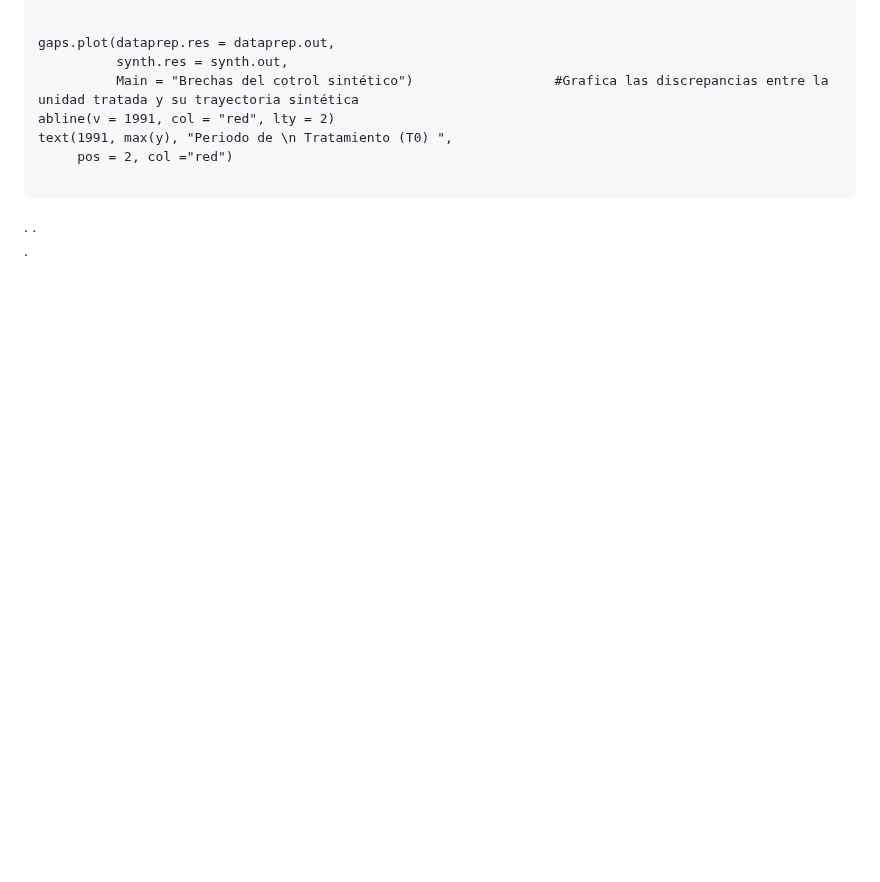
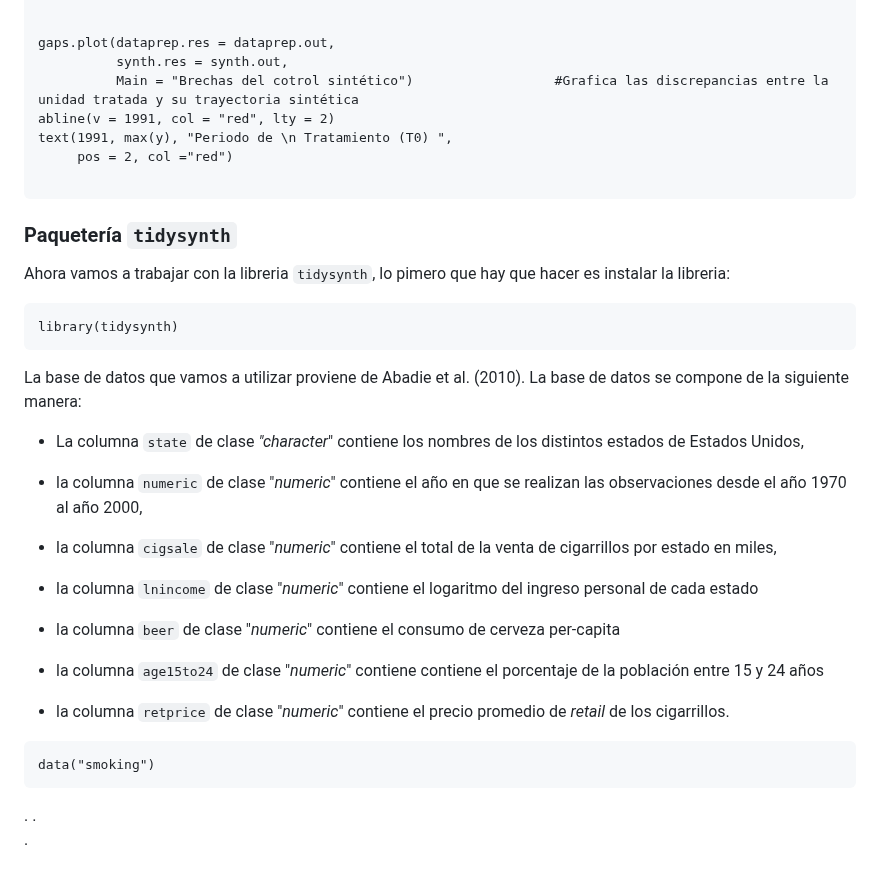
Before and after one commit to carloscarrillol/Control-Sintetico, a Markdown page: codigo_R.md, the part around the change. GitHub-like rendering; blank space fills up the shorter version.

````diff
--- a/codigo_R.md
+++ b/codigo_R.md
@@ -213,6 +213,40 @@ text(1991, max(y), "Periodo de \n Tratamiento (T0) ",
 ```
 
 
+### Paquetería `tidysynth`
+
+Ahora vamos a trabajar con la libreria `tidysynth`, lo pimero que hay que hacer es instalar la libreria:
+
+
+```{r}
+library(tidysynth)
+```
+
+
+La base de datos que vamos a utilizar proviene de Abadie et al. (2010). La base de datos se compone de la siguiente manera:
+
+
+* La columna `state` de clase *"character*" contiene los nombres de los distintos estados de Estados Unidos,
+
+* la columna `numeric` de clase "*numeric*" contiene el año en que se realizan las observaciones desde el año 1970 al año 2000,
+
+* la columna `cigsale` de clase "*numeric*" contiene el total de la venta de cigarrillos por estado en miles,
+
+* la columna `lnincome` de clase "*numeric*" contiene el logaritmo del ingreso personal de cada estado
+
+* la columna `beer` de clase "*numeric*" contiene el consumo de cerveza per-capita
+
+* la columna `age15to24` de clase "*numeric*" contiene contiene el porcentaje de la población entre 15 y 24 años
+
+* la columna `retprice` de clase "*numeric*" contiene el precio promedio de *retail* de los cigarrillos.
+
+
+
+```{r}
+data("smoking")
+```
+
+
 
 
 .
````
